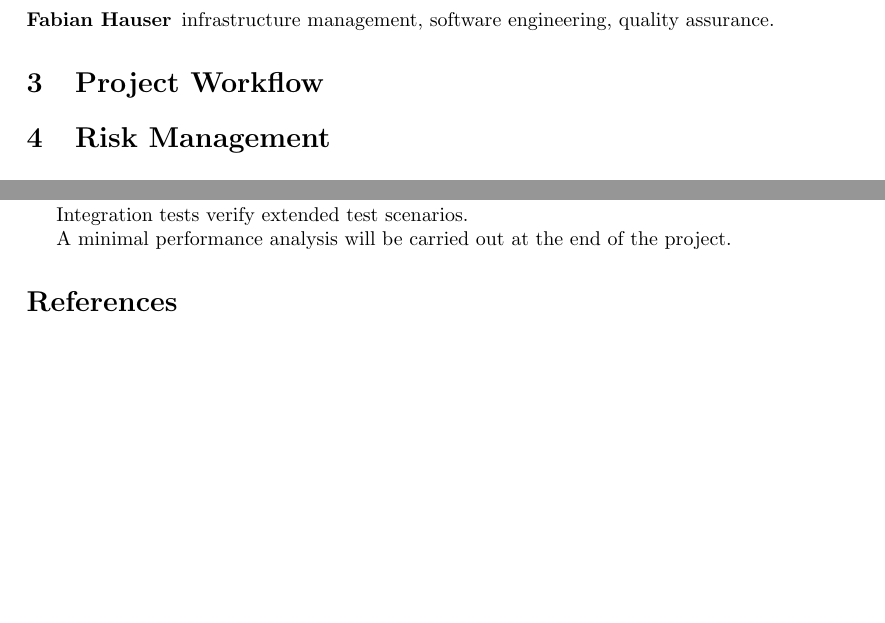
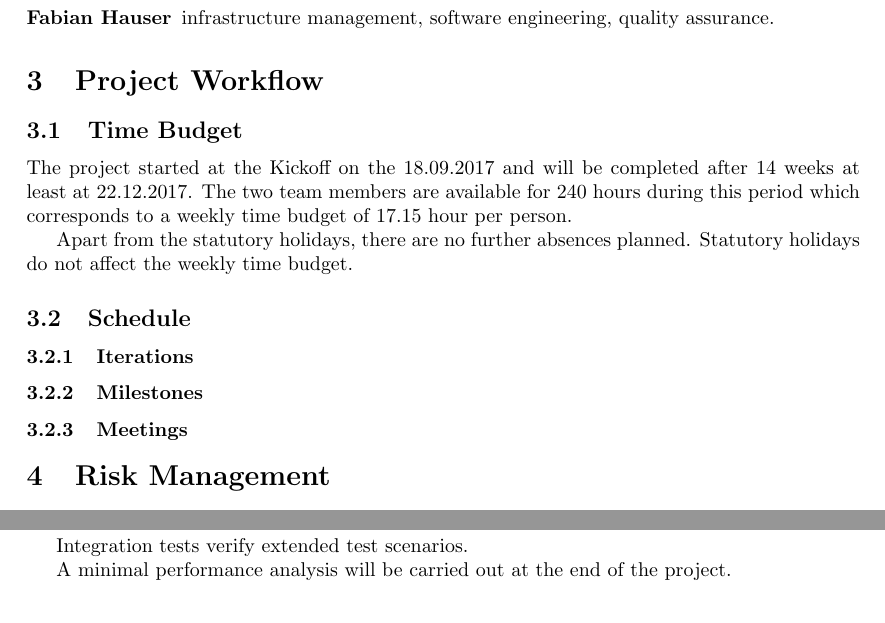
Before and after one commit to redbackup/redbackup.org, a LaTeX document (project-plan/project-plan.tex): two parts of pages 2 and 3 of 3 before the commit and two parts of pages 2 and 3 of 4 after it, joined at a grey line, cut so that both start at the same text, the shorter picture padded with empty space. Compiled offline with pdfLaTeX.

Commit message:
Add section Time Budget

```diff
--- a/project-plan/project-plan.tex
+++ b/project-plan/project-plan.tex
@@ -63,6 +63,17 @@ Due to the small team size, most roles are performed by both team members.
 \end{description}
 
 \section{Project Workflow}
+\subsection{Time Budget}
+
+The project started at the Kickoff on the 18.09.2017 and will be completed after 14 weeks at least at 22.12.2017.
+The two team members are available for 240 hours during this period which corresponds to a weekly time budget of 17.15 hour per person.
+
+Apart from the statutory holidays, there are no further absences planned. Statutory holidays do not affect the weekly time budget.
+
+\subsection{Schedule}
+\subsubsection{Iterations}
+\subsubsection{Milestones}
+\subsubsection{Meetings}
 
 
 \section{Risk Management}
```
